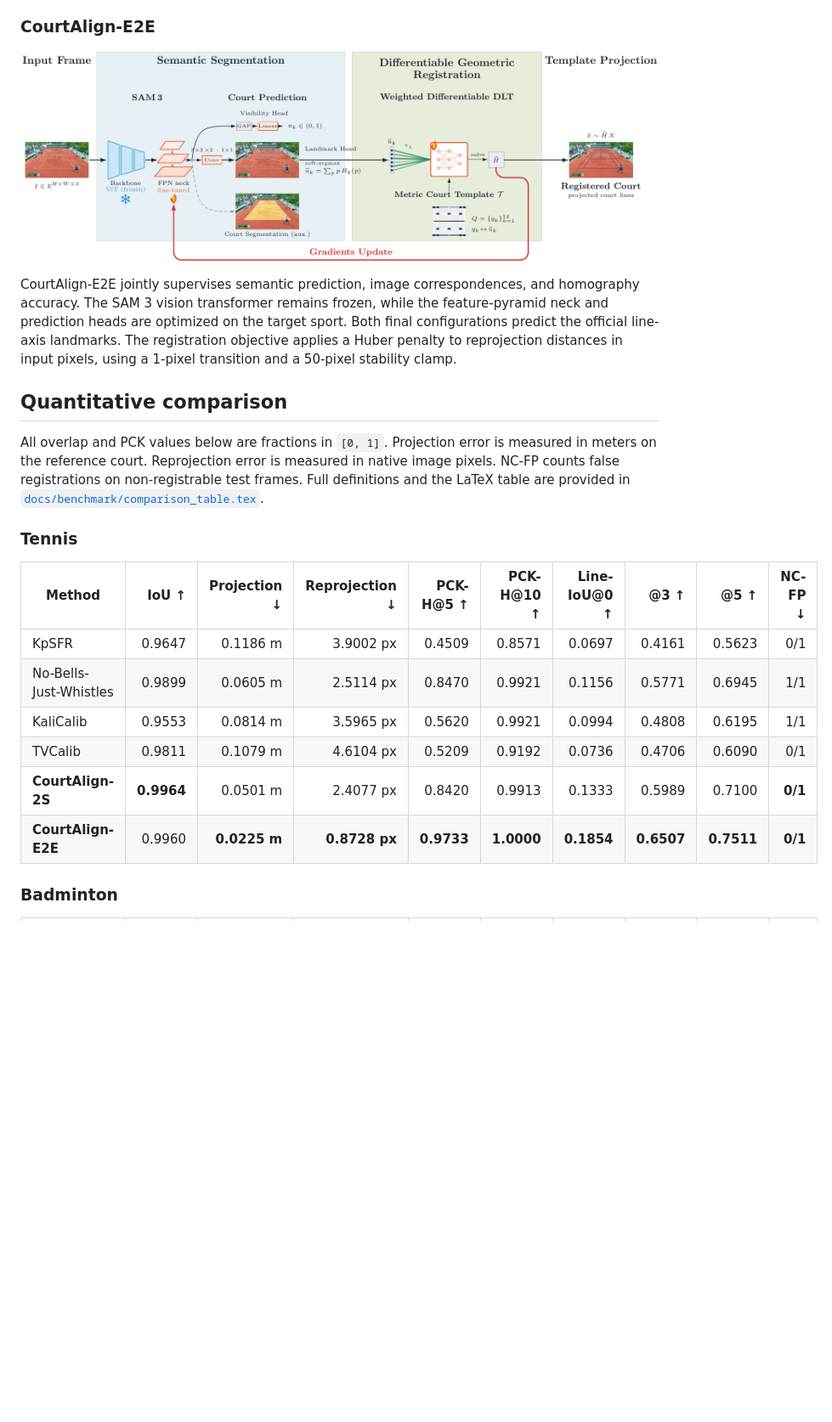
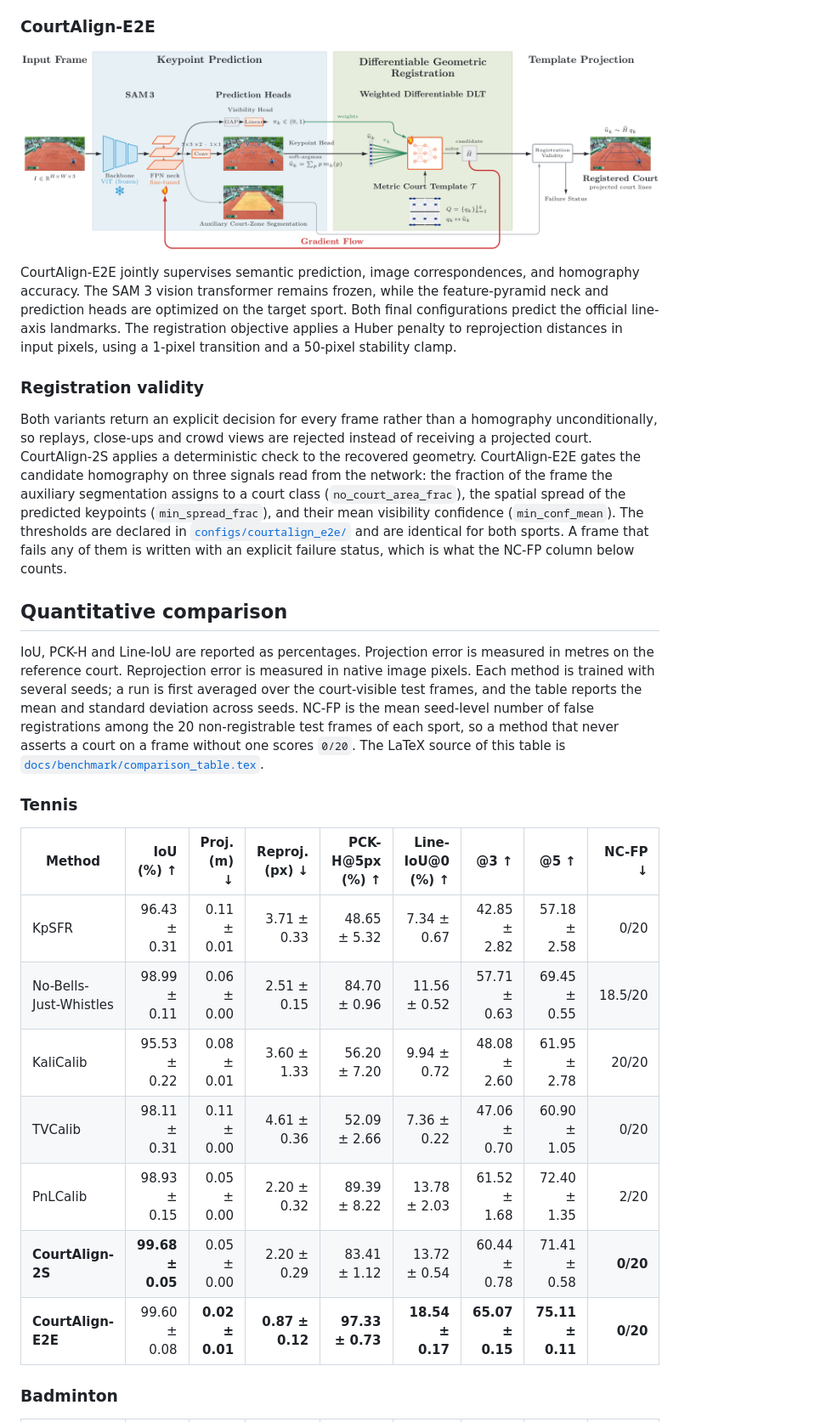
Before and after one commit to Madou10-lab/CourtAlign, a Markdown page: README.md, the part around one of its changes. Shown at 85% size. GitHub-like rendering; pictures changed too: docs/figures/courtalign_e2e_pipeline.png; blank space fills up the shorter version.

```diff
--- a/README.md
+++ b/README.md
@@ -42,24 +42,43 @@ sport. Both final configurations predict the official line-axis landmarks.
 The registration objective applies a Huber penalty to reprojection distances
 in input pixels, using a 1-pixel transition and a 50-pixel stability clamp.
 
+### Registration validity
+
+Both variants return an explicit decision for every frame rather than a
+homography unconditionally, so replays, close-ups and crowd views are rejected
+instead of receiving a projected court. CourtAlign-2S applies a deterministic
+check to the recovered geometry. CourtAlign-E2E gates the candidate homography
+on three signals read from the network: the fraction of the frame the auxiliary
+segmentation assigns to a court class (`no_court_area_frac`), the spatial spread
+of the predicted keypoints (`min_spread_frac`), and their mean visibility
+confidence (`min_conf_mean`). The thresholds are declared in
+[`configs/courtalign_e2e/`](configs/courtalign_e2e) and are identical for both
+sports. A frame that fails any of them is written with an explicit failure
+status, which is what the NC-FP column below counts.
+
 ## Quantitative comparison
 
-All overlap and PCK values below are fractions in `[0, 1]`. Projection error is
-measured in meters on the reference court. Reprojection error is measured in
-native image pixels. NC-FP counts false registrations on non-registrable test
-frames. Full definitions and the LaTeX table are provided in
+IoU, PCK-H and Line-IoU are reported as percentages. Projection error is
+measured in metres on the reference court. Reprojection error is measured in
+native image pixels. Each method is trained with several seeds; a run is first
+averaged over the court-visible test frames, and the table reports the mean and
+standard deviation across seeds. NC-FP is the mean seed-level number of false
+registrations among the 20 non-registrable test frames of each sport, so a
+method that never asserts a court on a frame without one scores `0/20`. The
+LaTeX source of this table is
 [`docs/benchmark/comparison_table.tex`](docs/benchmark/comparison_table.tex).
 
 ### Tennis
 
-| Method | IoU ↑ | Projection ↓ | Reprojection ↓ | PCK-H@5 ↑ | PCK-H@10 ↑ | Line-IoU@0 ↑ | @3 ↑ | @5 ↑ | NC-FP ↓ |
-|---|---:|---:|---:|---:|---:|---:|---:|---:|---:|
-| KpSFR | 0.9647 | 0.1186 m | 3.9002 px | 0.4509 | 0.8571 | 0.0697 | 0.4161 | 0.5623 | 0/1 |
-| No-Bells-Just-Whistles | 0.9899 | 0.0605 m | 2.5114 px | 0.8470 | 0.9921 | 0.1156 | 0.5771 | 0.6945 | 1/1 |
-| KaliCalib | 0.9553 | 0.0814 m | 3.5965 px | 0.5620 | 0.9921 | 0.0994 | 0.4808 | 0.6195 | 1/1 |
-| TVCalib | 0.9811 | 0.1079 m | 4.6104 px | 0.5209 | 0.9192 | 0.0736 | 0.4706 | 0.6090 | 0/1 |
-| **CourtAlign-2S** | **0.9964** | 0.0501 m | 2.4077 px | 0.8420 | 0.9913 | 0.1333 | 0.5989 | 0.7100 | **0/1** |
-| **CourtAlign-E2E** | 0.9960 | **0.0225 m** | **0.8728 px** | **0.9733** | **1.0000** | **0.1854** | **0.6507** | **0.7511** | **0/1** |
+| Method | IoU (%) ↑ | Proj. (m) ↓ | Reproj. (px) ↓ | PCK-H@5px (%) ↑ | Line-IoU@0 (%) ↑ | @3 ↑ | @5 ↑ | NC-FP ↓ |
+|---|---:|---:|---:|---:|---:|---:|---:|---:|
+| KpSFR | 96.43 ± 0.31 | 0.11 ± 0.01 | 3.71 ± 0.33 | 48.65 ± 5.32 | 7.34 ± 0.67 | 42.85 ± 2.82 | 57.18 ± 2.58 | 0/20 |
+| No-Bells-Just-Whistles | 98.99 ± 0.11 | 0.06 ± 0.00 | 2.51 ± 0.15 | 84.70 ± 0.96 | 11.56 ± 0.52 | 57.71 ± 0.63 | 69.45 ± 0.55 | 18.5/20 |
+| KaliCalib | 95.53 ± 0.22 | 0.08 ± 0.01 | 3.60 ± 1.33 | 56.20 ± 7.20 | 9.94 ± 0.72 | 48.08 ± 2.60 | 61.95 ± 2.78 | 20/20 |
+| TVCalib | 98.11 ± 0.31 | 0.11 ± 0.00 | 4.61 ± 0.36 | 52.09 ± 2.66 | 7.36 ± 0.22 | 47.06 ± 0.70 | 60.90 ± 1.05 | 0/20 |
+| PnLCalib | 98.93 ± 0.15 | 0.05 ± 0.00 | 2.20 ± 0.32 | 89.39 ± 8.22 | 13.78 ± 2.03 | 61.52 ± 1.68 | 72.40 ± 1.35 | 2/20 |
+| **CourtAlign-2S** | **99.68 ± 0.05** | 0.05 ± 0.00 | 2.20 ± 0.29 | 83.41 ± 1.12 | 13.72 ± 0.54 | 60.44 ± 0.78 | 71.41 ± 0.58 | **0/20** |
+| **CourtAlign-E2E** | 99.60 ± 0.08 | **0.02 ± 0.01** | **0.87 ± 0.12** | **97.33 ± 0.73** | **18.54 ± 0.17** | **65.07 ± 0.15** | **75.11 ± 0.11** | **0/20** |
 
 ### Badminton
 
```
Also changed, not shown: other parts of README.md (+40 -10 lines), docs/reproducibility.md (+1 -1 lines), docs/figures/params_vs_reprojection_tennis.png, 5 other files.
